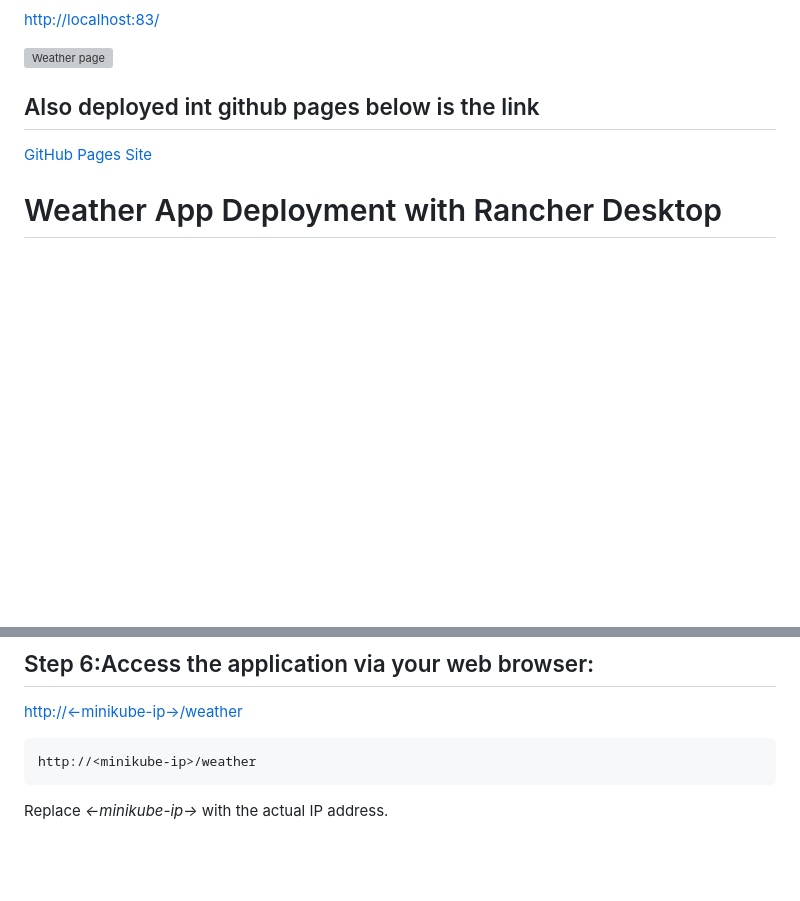
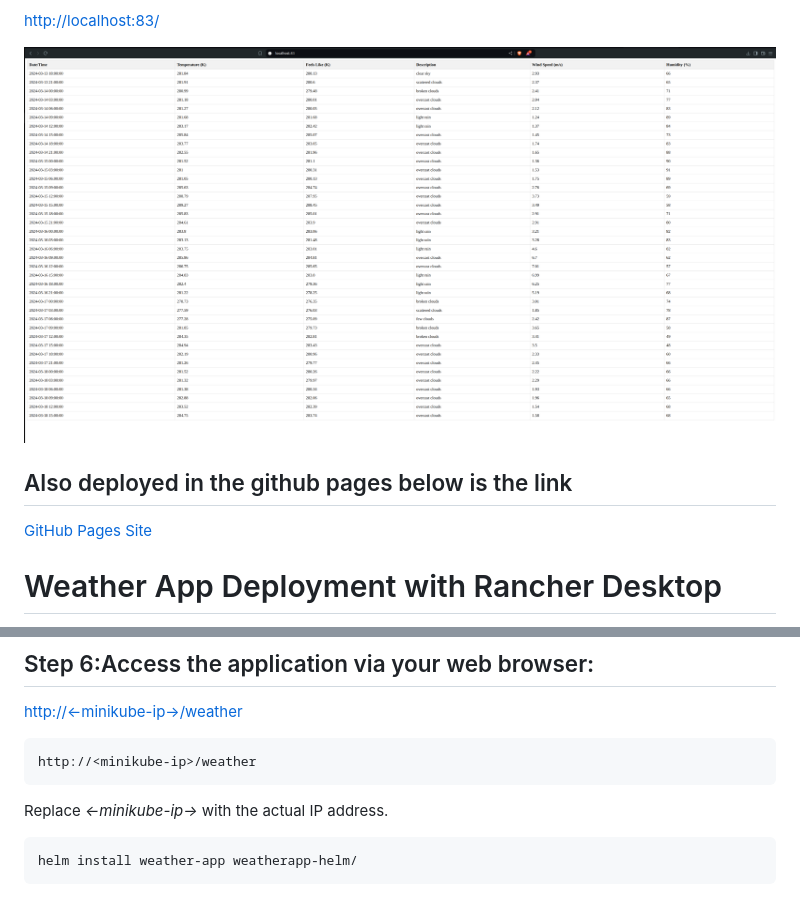
Before and after one commit to lijozech-12/Container_automation, a Markdown page: README.md, 2 parts joined by grey strips. Rendered like a GitHub page; pictures changed too: Images/website docker compose.png (added); blank space fills up the shorter version; grey boxes are pictures that could not be loaded.

Commit message:
added helm and do terraform

````diff
--- a/README.md
+++ b/README.md
@@ -163,7 +163,7 @@ Visit the following link:
 
 ![Weather page](<Images/website docker compose.png>)
 
-## Also deployed int github pages below is the link
+## Also deployed in the github pages below is the link
 
 [GitHub Pages Site](https://lijozech-12.github.io/Container_automation/)
 
@@ -251,3 +251,9 @@ http://<minikube-ip>/weather
 ```
 
 Replace *<-minikube-ip->* with the actual IP address.
+
+
+
+```
+helm install weather-app weatherapp-helm/
+```
````
Also changed, not shown: Images/default-helm.png (added), Images/development-helm.png (added), Images/production-helm.png (added), 14 other files.
